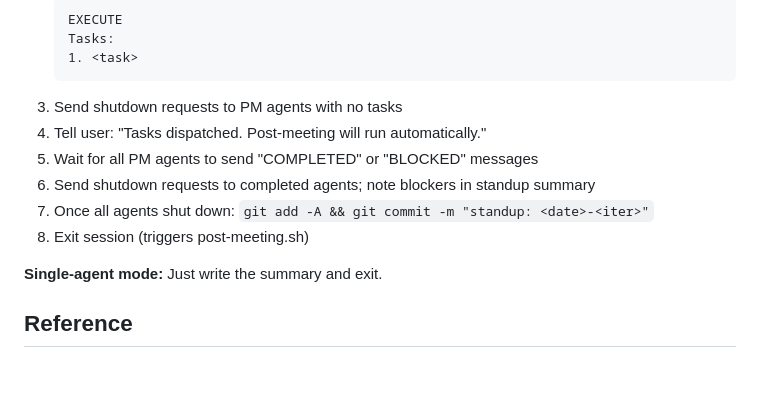
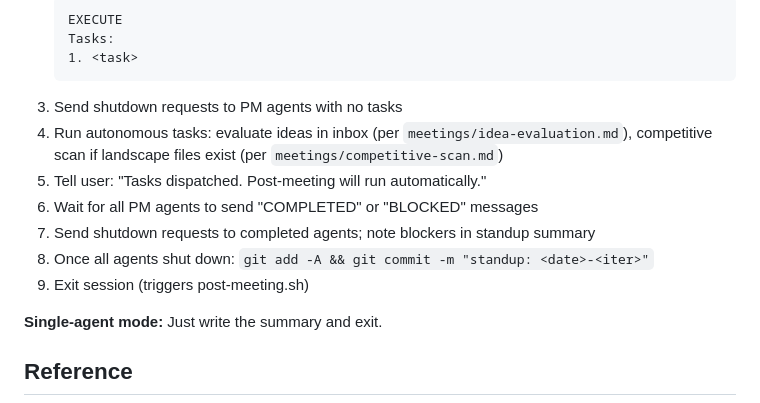
Before and after one commit to xydac/rig, a Markdown page: CLAUDE.md, the part around the change. Drawn GitHub-style; blank space fills up the shorter version.

````diff
--- a/CLAUDE.md
+++ b/CLAUDE.md
@@ -76,11 +76,12 @@ When the user says "DONE" (case-insensitive):
    1. <task>
    ```
 3. Send shutdown requests to PM agents with no tasks
-4. Tell user: "Tasks dispatched. Post-meeting will run automatically."
-5. Wait for all PM agents to send "COMPLETED" or "BLOCKED" messages
-6. Send shutdown requests to completed agents; note blockers in standup summary
-7. Once all agents shut down: `git add -A && git commit -m "standup: <date>-<iter>"`
-8. Exit session (triggers post-meeting.sh)
+4. Run autonomous tasks: evaluate ideas in inbox (per `meetings/idea-evaluation.md`), competitive scan if landscape files exist (per `meetings/competitive-scan.md`)
+5. Tell user: "Tasks dispatched. Post-meeting will run automatically."
+6. Wait for all PM agents to send "COMPLETED" or "BLOCKED" messages
+7. Send shutdown requests to completed agents; note blockers in standup summary
+8. Once all agents shut down: `git add -A && git commit -m "standup: <date>-<iter>"`
+9. Exit session (triggers post-meeting.sh)
 
 **Single-agent mode:** Just write the summary and exit.
 
````
Also changed, not shown: rig-agent.md (+8 -5 lines).
